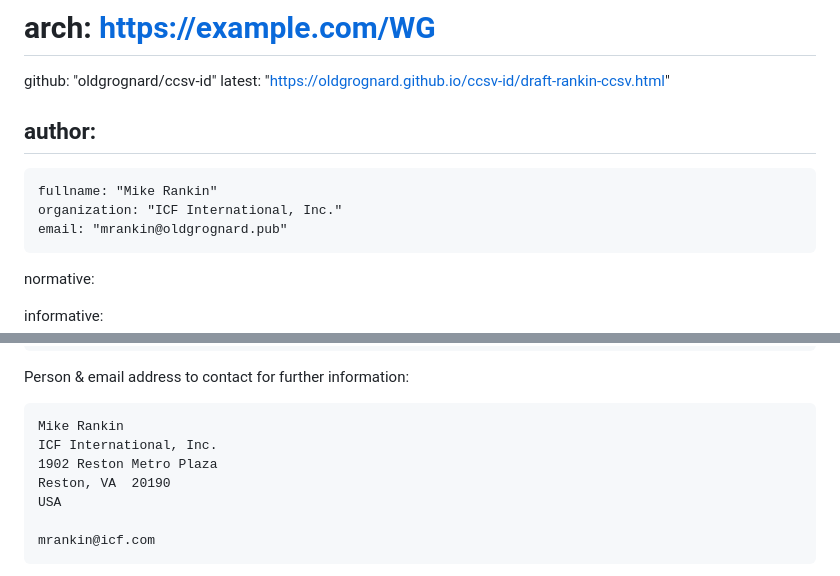
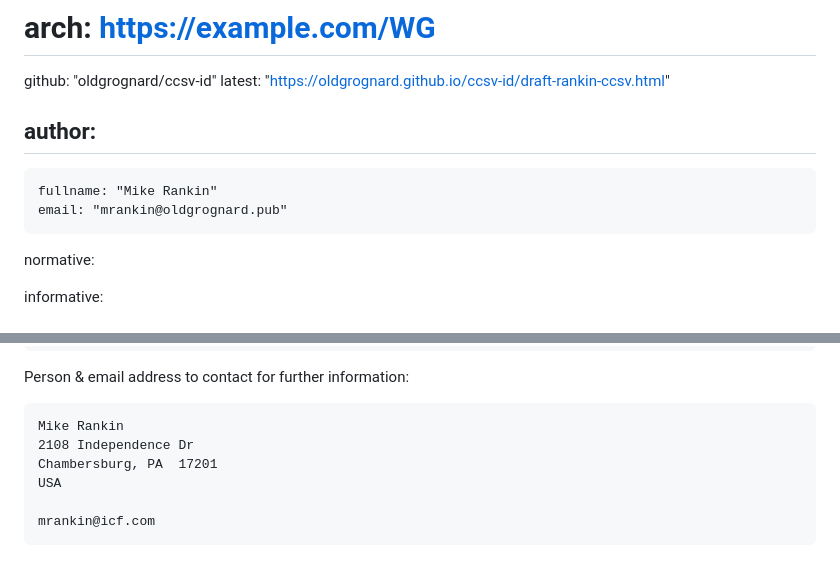
Before and after one commit to oldgrognard/ccsv-id, a Markdown page: draft-rankin-ccsv.md, 2 parts joined by grey strips. GitHub-like rendering.

Commit message:
Update contact information

```diff
--- a/draft-rankin-ccsv.md
+++ b/draft-rankin-ccsv.md
@@ -26,7 +26,6 @@ venue:
 author:
  -
     fullname: "Mike Rankin"
-    organization: "ICF International, Inc."
     email: "mrankin@oldgrognard.pub"
 
 normative:
@@ -149,9 +148,8 @@ Additional information:
 Person & email address to contact for further information:
 
 	Mike Rankin
-	ICF International, Inc.
-	1902 Reston Metro Plaza
-	Reston, VA  20190
+	2108 Independence Dr
+	Chambersburg, PA  17201
 	USA
 
 	mrankin@icf.com
```
